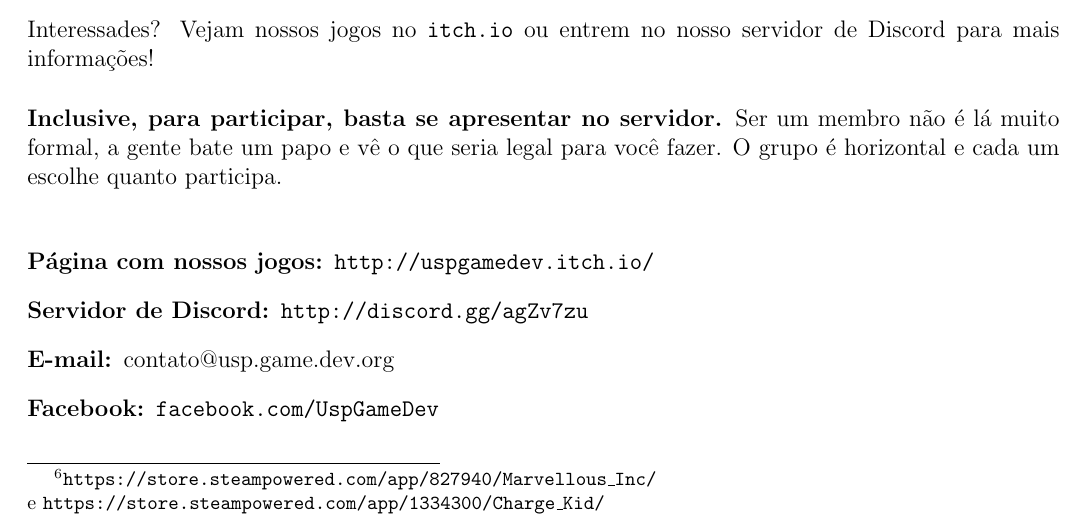
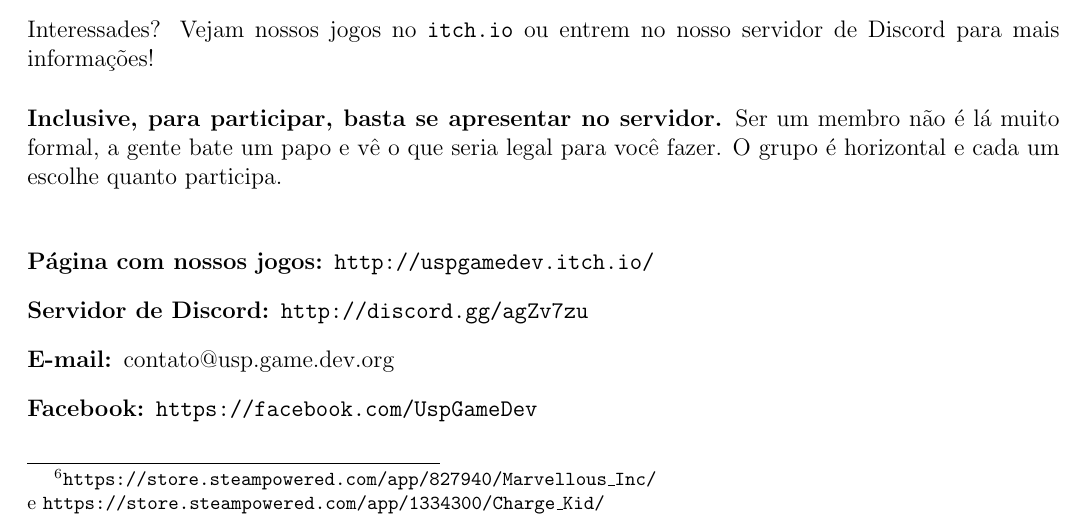
Before and after one commit to Kazuo256/guiadobixo, a LaTeX document (src/GuiaDoBixo.tex, which reads src/usp_game_dev.tex): part of page 62 of 110, cut so that both start at the same text. Compiled offline with pdfLaTeX.

Commit message:
TODO - Corrigir links que não estão hiperlinks
https no facebook

```diff
--- a/src/usp_game_dev.tex
+++ b/src/usp_game_dev.tex
@@ -45,7 +45,7 @@
   \item[Página com nossos jogos:] \url{http://uspgamedev.itch.io/}
   \item[Servidor de Discord:] \url{http://discord.gg/agZv7zu}
   \item[E-mail:] contato@usp.game.dev.org
-  \item[Facebook:] \url{facebook.com/UspGameDev}
+  \item[Facebook:] \url{https://facebook.com/UspGameDev}
 \end{description}
 
 \end{subsecao}
```
